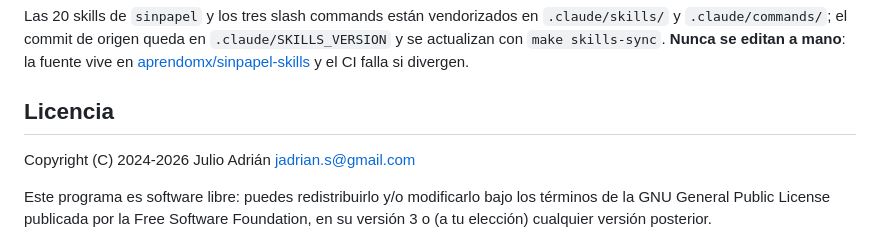
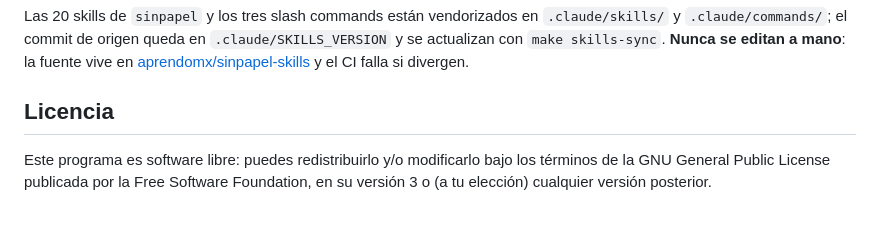
Before and after one commit to aprendomx/sinpapel-boilerplate, a Markdown page: README.md, the part around the change. Drawn GitHub-style; blank space fills up the shorter version.

Commit message:
docs: quitar línea de copyright personal
Co-Authored-By: Claude Opus 5.5 <noreply@anthropic.com>

```diff
--- a/README.md
+++ b/README.md
@@ -190,8 +190,6 @@ CI falla si divergen.
 
 ## Licencia
 
-Copyright (C) 2024-2026 Julio Adrián <jadrian.s@gmail.com>
-
 Este programa es software libre: puedes redistribuirlo y/o modificarlo bajo los
 términos de la GNU General Public License publicada por la Free Software
 Foundation, en su versión 3 o (a tu elección) cualquier versión posterior.
```
